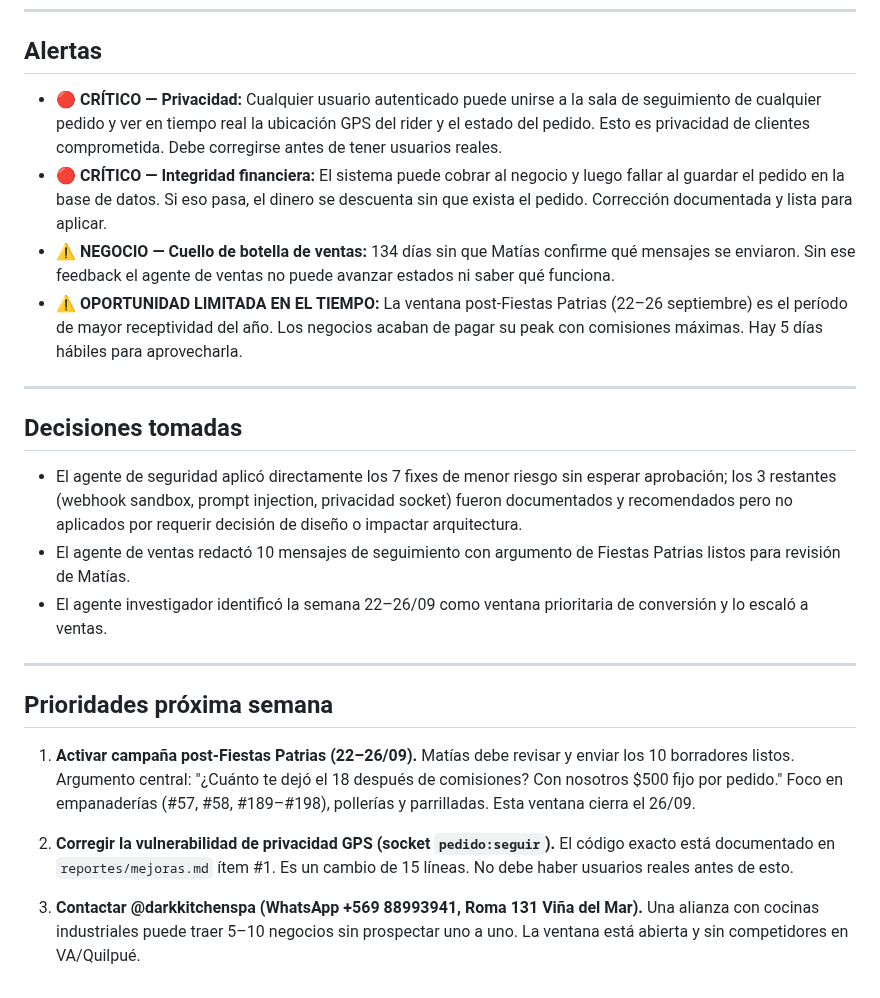
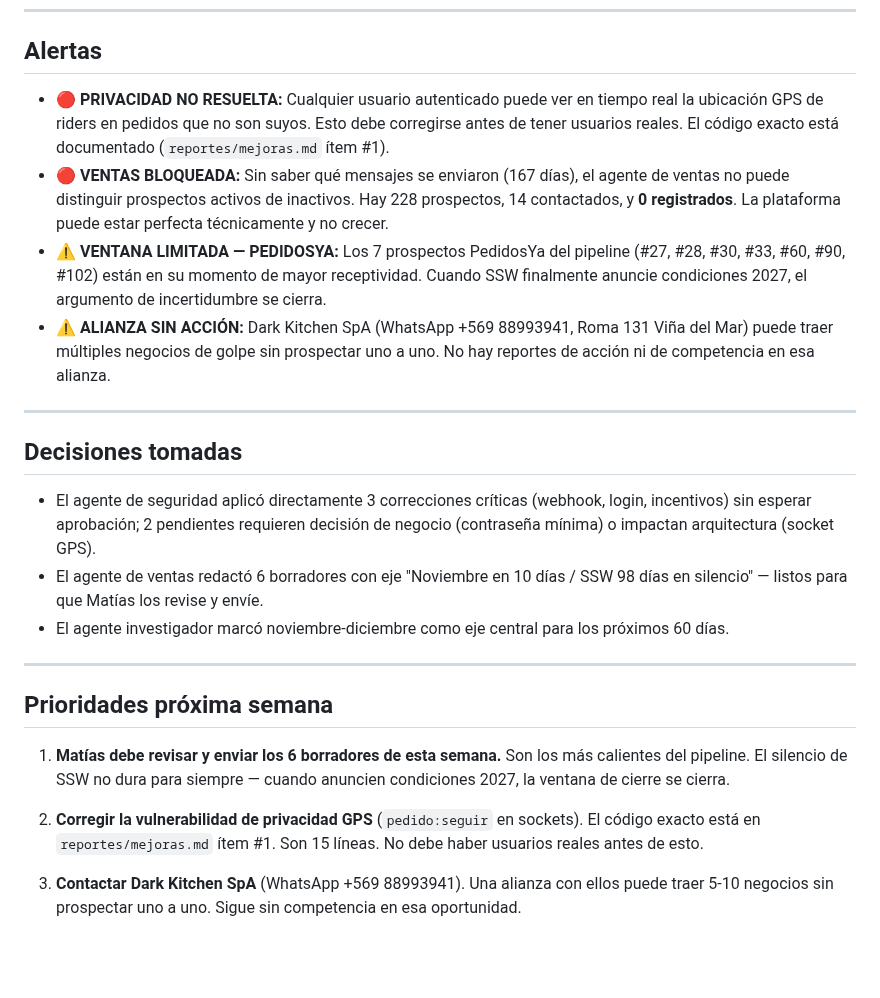
Before and after one commit to mfgonzalezv-commits/repartojusto, a Markdown page: reportes/gerente.md, the part around one of its changes. GitHub-like rendering; blank space fills up the shorter version.

```diff
--- a/reportes/gerente.md
+++ b/reportes/gerente.md
@@ -42,25 +42,25 @@ El agente de monitoreo no puede conectarse a producción desde el entorno de eje
 
 ## Alertas
 
-- 🔴 **CRÍTICO — Privacidad:** Cualquier usuario autenticado puede unirse a la sala de seguimiento de cualquier pedido y ver en tiempo real la ubicación GPS del rider y el estado del pedido. Esto es privacidad de clientes comprometida. Debe corregirse antes de tener usuarios reales.
-- 🔴 **CRÍTICO — Integridad financiera:** El sistema puede cobrar al negocio y luego fallar al guardar el pedido en la base de datos. Si eso pasa, el dinero se descuenta sin que exista el pedido. Corrección documentada y lista para aplicar.
-- ⚠️ **NEGOCIO — Cuello de botella de ventas:** 134 días sin que Matías confirme qué mensajes se enviaron. Sin ese feedback el agente de ventas no puede avanzar estados ni saber qué funciona.
-- ⚠️ **OPORTUNIDAD LIMITADA EN EL TIEMPO:** La ventana post-Fiestas Patrias (22–26 septiembre) es el período de mayor receptividad del año. Los negocios acaban de pagar su peak con comisiones máximas. Hay 5 días hábiles para aprovecharla.
+- 🔴 **PRIVACIDAD NO RESUELTA:** Cualquier usuario autenticado puede ver en tiempo real la ubicación GPS de riders en pedidos que no son suyos. Esto debe corregirse antes de tener usuarios reales. El código exacto está documentado (`reportes/mejoras.md` ítem #1).
+- 🔴 **VENTAS BLOQUEADA:** Sin saber qué mensajes se enviaron (167 días), el agente de ventas no puede distinguir prospectos activos de inactivos. Hay 228 prospectos, 14 contactados, y **0 registrados**. La plataforma puede estar perfecta técnicamente y no crecer.
+- ⚠️ **VENTANA LIMITADA — PEDIDOSYA:** Los 7 prospectos PedidosYa del pipeline (#27, #28, #30, #33, #60, #90, #102) están en su momento de mayor receptividad. Cuando SSW finalmente anuncie condiciones 2027, el argumento de incertidumbre se cierra.
+- ⚠️ **ALIANZA SIN ACCIÓN:** Dark Kitchen SpA (WhatsApp +569 88993941, Roma 131 Viña del Mar) puede traer múltiples negocios de golpe sin prospectar uno a uno. No hay reportes de acción ni de competencia en esa alianza.
 
 ---
 
 ## Decisiones tomadas
 
-- El agente de seguridad aplicó directamente los 7 fixes de menor riesgo sin esperar aprobación; los 3 restantes (webhook sandbox, prompt injection, privacidad socket) fueron documentados y recomendados pero no aplicados por requerir decisión de diseño o impactar arquitectura.
-- El agente de ventas redactó 10 mensajes de seguimiento con argumento de Fiestas Patrias listos para revisión de Matías.
-- El agente investigador identificó la semana 22–26/09 como ventana prioritaria de conversión y lo escaló a ventas.
+- El agente de seguridad aplicó directamente 3 correcciones críticas (webhook, login, incentivos) sin esperar aprobación; 2 pendientes requieren decisión de negocio (contraseña mínima) o impactan arquitectura (socket GPS).
+- El agente de ventas redactó 6 borradores con eje "Noviembre en 10 días / SSW 98 días en silencio" — listos para que Matías los revise y envíe.
+- El agente investigador marcó noviembre-diciembre como eje central para los próximos 60 días.
 
 ---
 
 ## Prioridades próxima semana
 
-1. **Activar campaña post-Fiestas Patrias (22–26/09).** Matías debe revisar y enviar los 10 borradores listos. Argumento central: "¿Cuánto te dejó el 18 después de comisiones? Con nosotros $500 fijo por pedido." Foco en empanaderías (#57, #58, #189–#198), pollerías y parrilladas. Esta ventana cierra el 26/09.
+1. **Matías debe revisar y enviar los 6 borradores de esta semana.** Son los más calientes del pipeline. El silencio de SSW no dura para siempre — cuando anuncien condiciones 2027, la ventana de cierre se cierra.
 
-2. **Corregir la vulnerabilidad de privacidad GPS (socket `pedido:seguir`).** El código exacto está documentado en `reportes/mejoras.md` ítem #1. Es un cambio de 15 líneas. No debe haber usuarios reales antes de esto.
+2. **Corregir la vulnerabilidad de privacidad GPS** (`pedido:seguir` en sockets). El código exacto está en `reportes/mejoras.md` ítem #1. Son 15 líneas. No debe haber usuarios reales antes de esto.
 
-3. **Contactar @darkkitchenspa (WhatsApp +569 88993941, Roma 131 Viña del Mar).** Una alianza con cocinas industriales puede traer 5–10 negocios sin prospectar uno a uno. La ventana está abierta y sin competidores en VA/Quilpué.
+3. **Contactar Dark Kitchen SpA** (WhatsApp +569 88993941). Una alianza con ellos puede traer 5-10 negocios sin prospectar uno a uno. Sigue sin competencia en esa oportunidad.
```
Also changed, not shown: other parts of reportes/gerente.md (+16 -16 lines).
